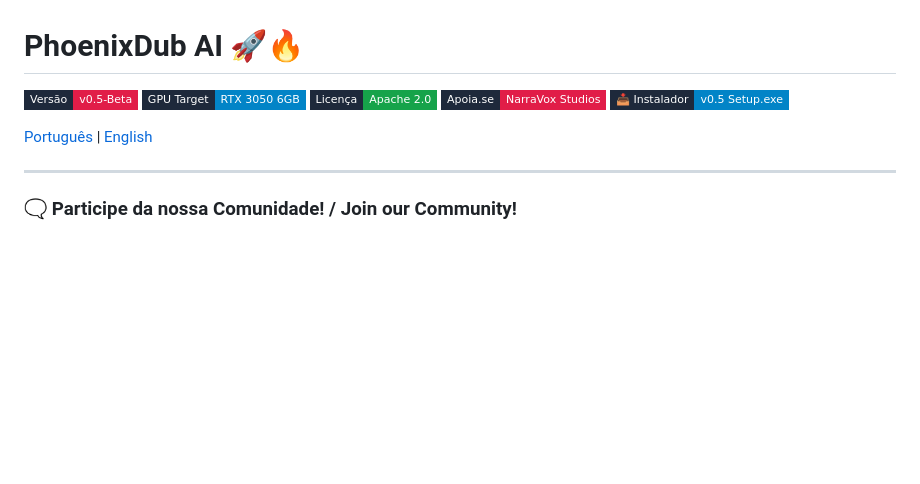
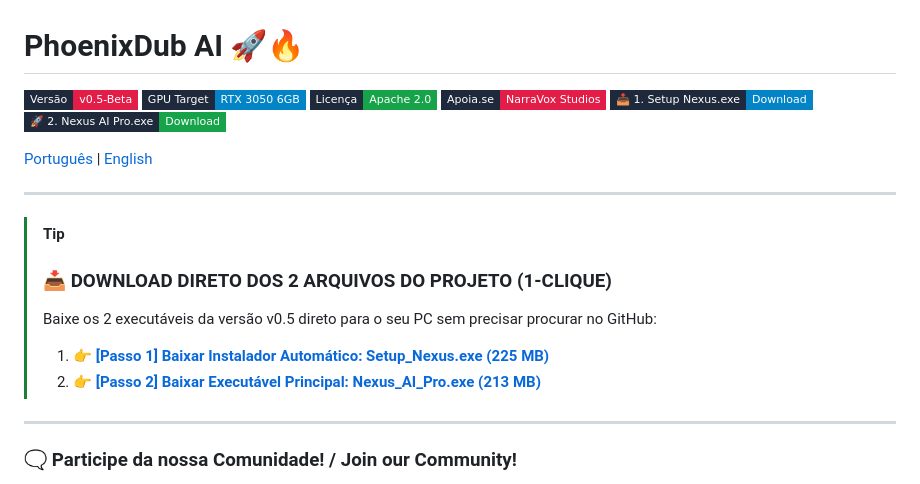
Before and after one commit to NarraVox/PhoenixDub-AI, a Markdown page: README.md, the part around the change. Rendered like a GitHub page; badges without logos; blank space fills up the shorter version.

```diff
--- a/README.md
+++ b/README.md
@@ -4,9 +4,18 @@
 ![GPU Target](https://img.shields.io/badge/GPU_Target-RTX_3050_6GB-0284C7?style=flat-square&labelColor=1E293B)
 ![Licença](https://img.shields.io/badge/Licen%C3%A7a-Apache_2.0-16A34A?style=flat-square&labelColor=1E293B)
 [![Apoia.se](https://img.shields.io/badge/Apoia.se-NarraVox_Studios-E11D48?style=flat-square&labelColor=1E293B&logo=patreon)](https://apoia.se/narravox_studios)
-[![Baixar Setup](https://img.shields.io/badge/%F0%9F%93%A5_Instalador-v0.5_Setup.exe-0284C7?style=flat-square&labelColor=1E293B)](https://github.com/NarraVox/PhoenixDub-AI/releases)
+[![Baixar Setup](https://img.shields.io/badge/%F0%9F%93%A5_1._Setup_Nexus.exe-Download-0284C7?style=flat-square&labelColor=1E293B)](https://github.com/NarraVox/PhoenixDub-AI/releases/latest/download/Setup_Nexus.exe)
+[![Baixar Executável](https://img.shields.io/badge/%F0%9F%9A%80_2._Nexus_AI_Pro.exe-Download-16A34A?style=flat-square&labelColor=1E293B)](https://github.com/NarraVox/PhoenixDub-AI/releases/latest/download/Nexus_AI_Pro.exe)
 
 [Português](#português) | [English](#english)
+
+---
+
+> [!TIP]
+> ### 📥 DOWNLOAD DIRETO DOS 2 ARQUIVOS DO PROJETO (1-CLIQUE)
+> Baixe os 2 executáveis da versão v0.5 direto para o seu PC sem precisar procurar no GitHub:
+> 1. 👉 [**[Passo 1] Baixar Instalador Automático: Setup_Nexus.exe (225 MB)**](https://github.com/NarraVox/PhoenixDub-AI/releases/latest/download/Setup_Nexus.exe)
+> 2. 👉 [**[Passo 2] Baixar Executável Principal: Nexus_AI_Pro.exe (213 MB)**](https://github.com/NarraVox/PhoenixDub-AI/releases/latest/download/Nexus_AI_Pro.exe)
 
 ---
 
```
